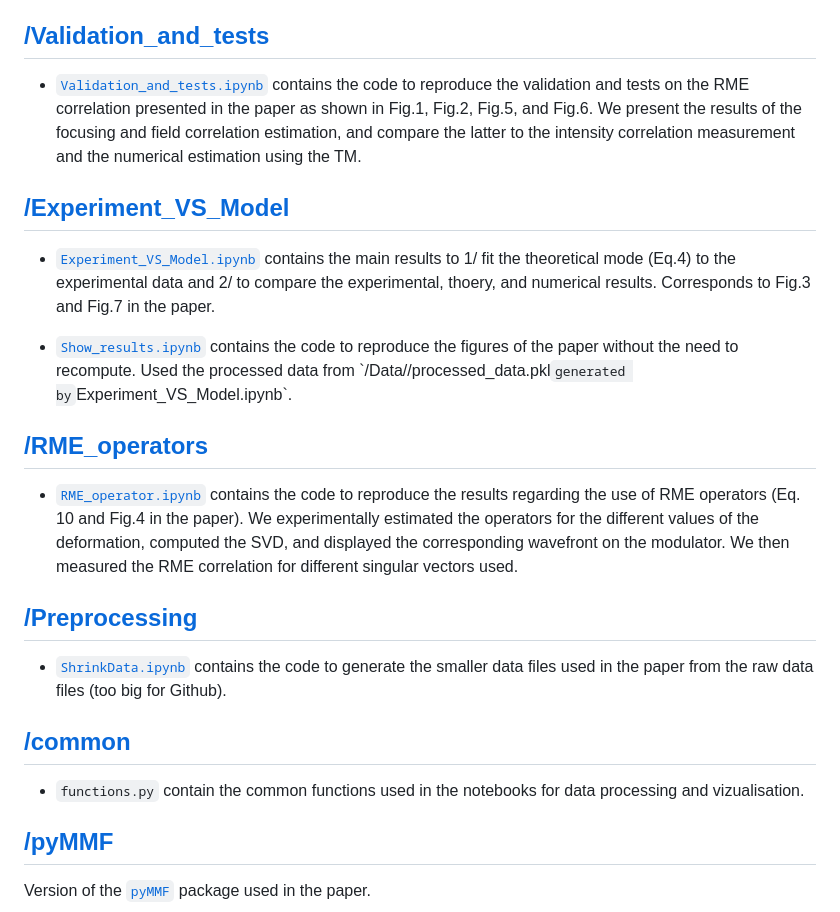
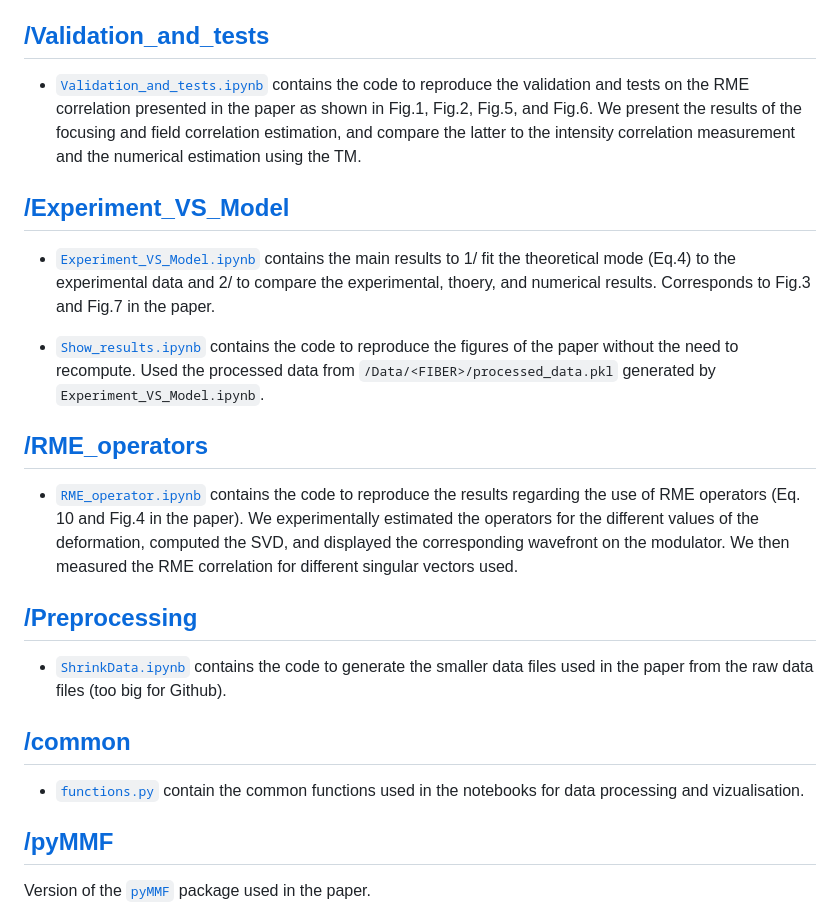
Before and after one commit to wavefrontshaping/article_RME_2023, a Markdown page: README.md, the part around the change printed below. Drawn GitHub-style.

```diff
--- a/README.md
+++ b/README.md
@@ -57,6 +57,6 @@ We present the results of the focusing and field correlation estimation, and com
 Corresponds to Fig.3 and Fig.7 in the paper.
 
-- [`Show_results.ipynb`](Experiment_VS_Model/Show_results.ipynb`) contains the code to reproduce the figures of the paper without the need to recompute.
+- [`Show_results.ipynb`](Experiment_VS_Model/Show_results.ipynb) contains the code to reproduce the figures of the paper without the need to recompute.
 Used the processed data from `/Data/<FIBER>/processed_data.pkl` generated by `Experiment_VS_Model.ipynb`.
 
 ## [/RME_operators](RME_operators/)
@@ -73,7 +73,7 @@ We then measured the RME correlation for different singular vectors used.
 
 ## [/common](common/)
 
-- `functions.py` contain the common functions used in the notebooks for data processing and vizualisation.
+- [`functions.py`](common/functions.py) contain the common functions used in the notebooks for data processing and vizualisation.
 
 ## [/pyMMF](pyMMF/)
 
```
Also changed, not shown: other parts of README.md (+4 -4 lines).
